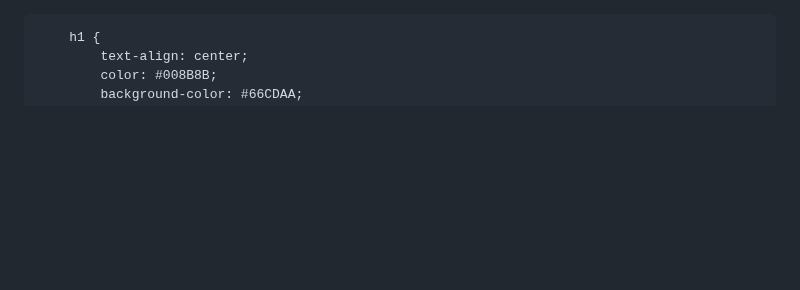
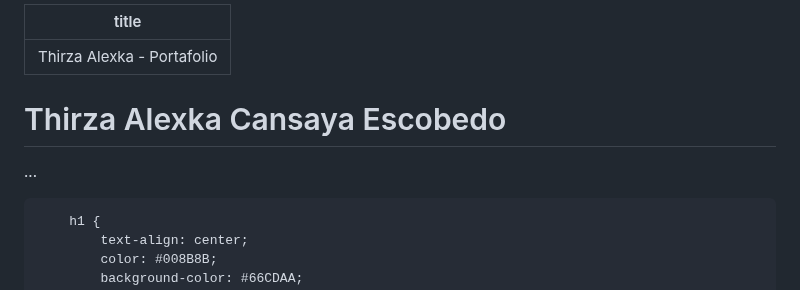
Before and after one commit to ThirzaAlexkaCansayaEscobedo/ThirzaCansaya, a Markdown page: README.md, the part around the change. GitHub-like rendering; blank space fills up the shorter version.

```diff
--- a/README.md
+++ b/README.md
@@ -1,4 +1,8 @@
-<!DOCTYPE html>
+---
+title: "Thirza Alexka - Portafolio"
+---
+# Thirza Alexka Cansaya Escobedo
+...<!DOCTYPE html>
 <html lang="es">
 <head>
     <meta charset="UTF-8">
```
